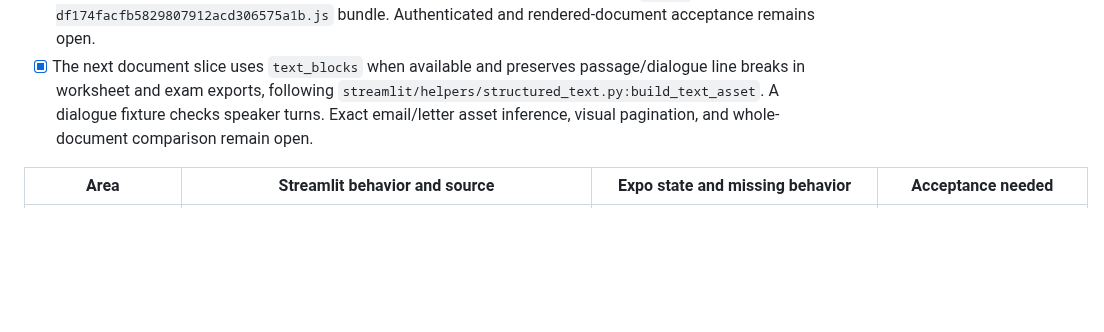
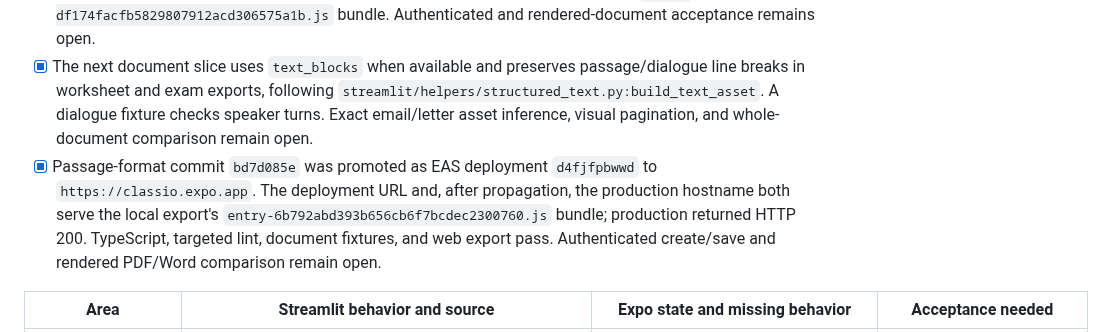
Before and after one commit to Thonygon/lesson-manager-app, a Markdown page: CLASSIO_EXPO_PARITY_CHECKLIST.md, the part around the change. Drawn GitHub-style; blank space fills up the shorter version.

Commit message:
Record structured document release

```diff
--- a/CLASSIO_EXPO_PARITY_CHECKLIST.md
+++ b/CLASSIO_EXPO_PARITY_CHECKLIST.md
@@ -18,6 +18,7 @@ Deployment target from 2026-10-01: `https://classio.expo.app`. Historical releas
 - [x] A follow-up formatting slice renders lesson-plan subsection labels in bold in both PDF and Word, matching the Python overview/flow/notes/materials hierarchy, and labels teacher/answer exam copies with the answer-key title. Generated exports carry subject/topic/stage/level/purpose metadata under the title. Word-search vocabulary worksheets build a reproducible grid when the AI payload lacks one and render it as cells in PDF and Word. Matching and true/false worksheet/exam sections use the source's column structure in both formats. Exact Python grid placement, branded visual assets, structured passages, response spacing, and rendered page comparison remain open.
 - [x] Follow-up commit `25148631` was promoted as EAS deployment `i55qranhpi` to `https://classio.expo.app`. TypeScript, targeted lint, document student-copy fixtures, and 26-route/3-API export pass; the hosted page returned HTTP 200 and references the local export's `entry-df174facfb5829807912acd306575a1b.js` bundle. Authenticated and rendered-document acceptance remains open.
 - [x] The next document slice uses `text_blocks` when available and preserves passage/dialogue line breaks in worksheet and exam exports, following `streamlit/helpers/structured_text.py:build_text_asset`. A dialogue fixture checks speaker turns. Exact email/letter asset inference, visual pagination, and whole-document comparison remain open.
+- [x] Passage-format commit `bd7d085e` was promoted as EAS deployment `d4fjfpbwwd` to `https://classio.expo.app`. The deployment URL and, after propagation, the production hostname both serve the local export's `entry-6b792abd393b656cb6f7bcdec2300760.js` bundle; production returned HTTP 200. TypeScript, targeted lint, document fixtures, and web export pass. Authenticated create/save and rendered PDF/Word comparison remain open.
 
 | Area | Streamlit behavior and source | Expo state and missing behavior | Acceptance needed |
 | --- | --- | --- | --- |
```
